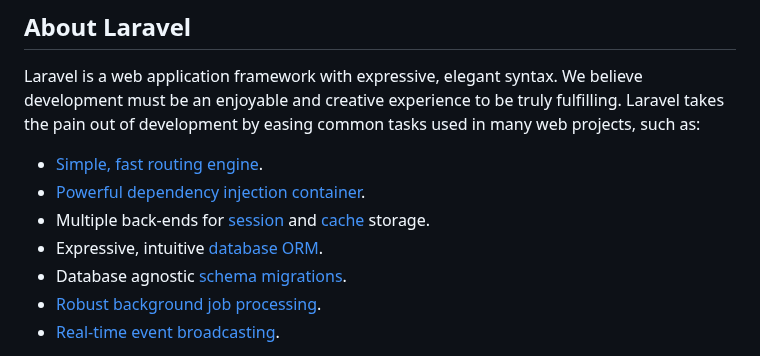
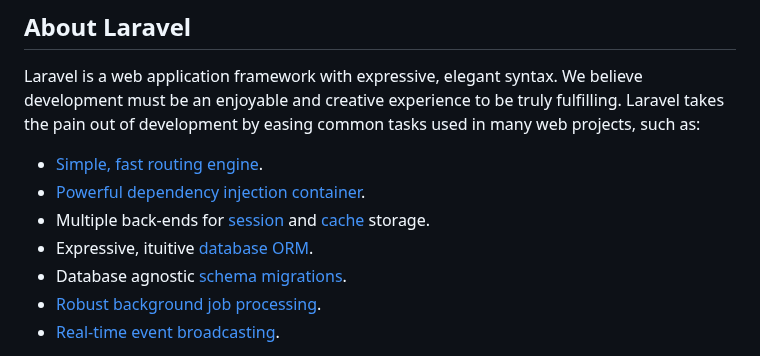
Before and after one commit to ItsLyy/Beyours, a Markdown page: README.md, the part around the change. Drawn GitHub-style.

```diff
--- a/README.md
+++ b/README.md
@@ -14,7 +14,7 @@ Laravel is a web application framework with expressive, elegant syntax. We belie
 - [Simple, fast routing engine](https://laravel.com/docs/routing).
 - [Powerful dependency injection container](https://laravel.com/docs/container).
 - Multiple back-ends for [session](https://laravel.com/docs/session) and [cache](https://laravel.com/docs/cache) storage.
-- Expressive, intuitive [database ORM](https://laravel.com/docs/eloquent).
+- Expressive, ituitive [database ORM](https://laravel.com/docs/eloquent).
 - Database agnostic [schema migrations](https://laravel.com/docs/migrations).
 - [Robust background job processing](https://laravel.com/docs/queues).
 - [Real-time event broadcasting](https://laravel.com/docs/broadcasting).
```
